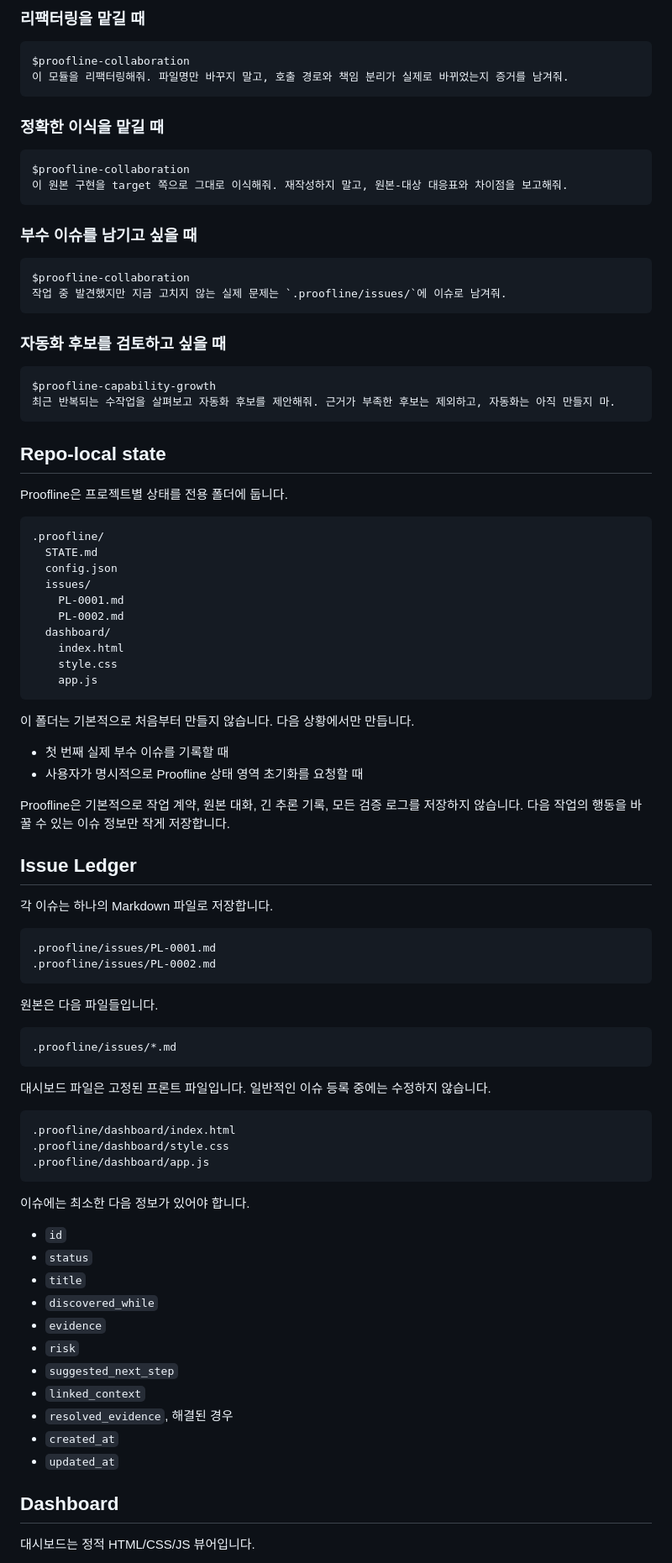
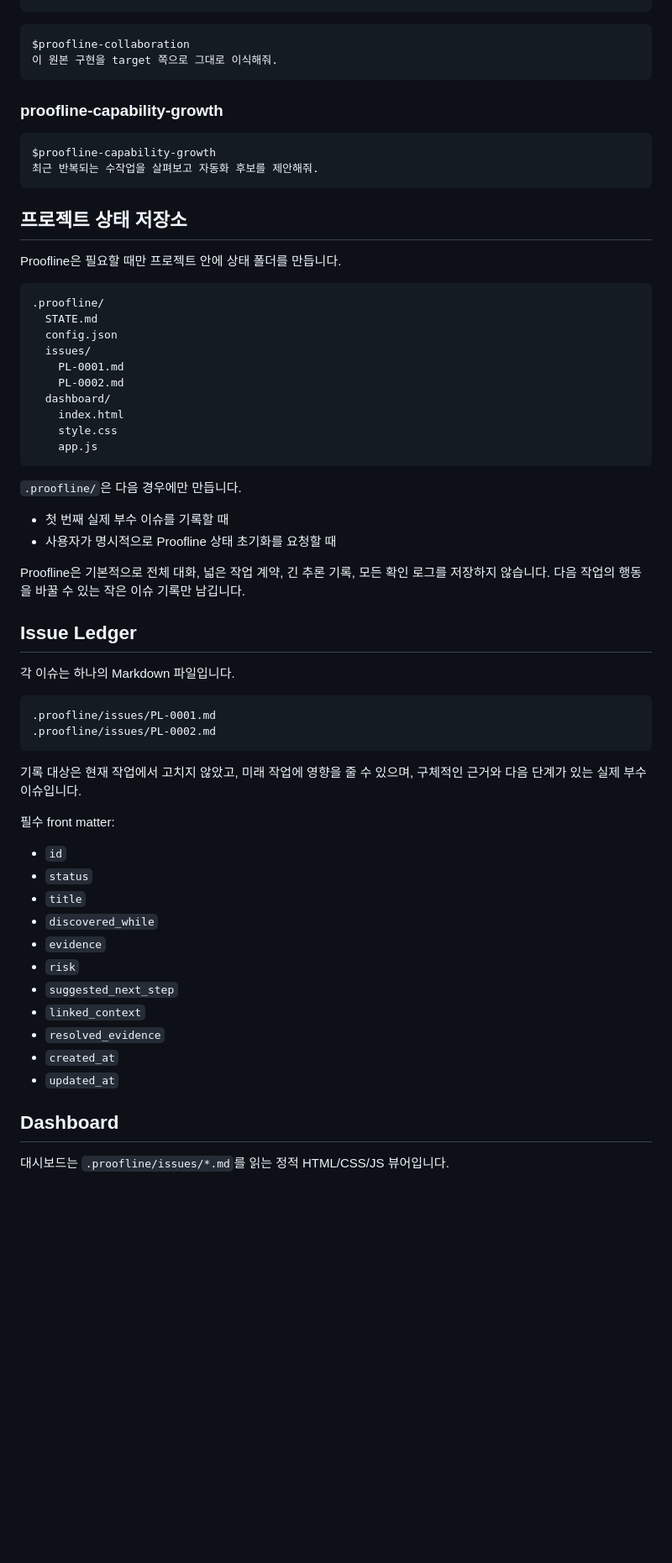
Before and after one commit to semisemil/codex-proofline, a Markdown page: README.md, the part around one of its changes. Shown at 84% size. Drawn GitHub-style; blank space fills up the shorter version.

````diff
--- a/README.md
+++ b/README.md
@@ -176,36 +160,20 @@ $proofline-collaboration
 ```
-
-### 리팩터링을 맡길 때
 
 ```text
 $proofline-collaboration
-이 모듈을 리팩터링해줘. 파일명만 바꾸지 말고, 호출 경로와 책임 분리가 실제로 바뀌었는지 증거를 남겨줘.
+이 원본 구현을 target 쪽으로 그대로 이식해줘.
 ```
 
-### 정확한 이식을 맡길 때
-
-```text
-$proofline-collaboration
-이 원본 구현을 target 쪽으로 그대로 이식해줘. 재작성하지 말고, 원본-대상 대응표와 차이점을 보고해줘.
-```
-
-### 부수 이슈를 남기고 싶을 때
-
-```text
-$proofline-collaboration
-작업 중 발견했지만 지금 고치지 않는 실제 문제는 `.proofline/issues/`에 이슈로 남겨줘.
-```
-
-### 자동화 후보를 검토하고 싶을 때
+### proofline-capability-growth
 
 ```text
 $proofline-capability-growth
-최근 반복되는 수작업을 살펴보고 자동화 후보를 제안해줘. 근거가 부족한 후보는 제외하고, 자동화는 아직 만들지 마.
+최근 반복되는 수작업을 살펴보고 자동화 후보를 제안해줘.
 ```
 
-## Repo-local state
+## 프로젝트 상태 저장소
 
-Proofline은 프로젝트별 상태를 전용 폴더에 둡니다.
+Proofline은 필요할 때만 프로젝트 안에 상태 폴더를 만듭니다.
 
 ```text
 .proofline/
@@ -220,37 +188,25 @@ Proofline은 프로젝트별 상태를 전용 폴더에 둡니다.
     app.js
 ```
 
-이 폴더는 기본적으로 처음부터 만들지 않습니다. 다음 상황에서만 만듭니다.
+`.proofline/`은 다음 경우에만 만듭니다.
 
 - 첫 번째 실제 부수 이슈를 기록할 때
-- 사용자가 명시적으로 Proofline 상태 영역 초기화를 요청할 때
+- 사용자가 명시적으로 Proofline 상태 초기화를 요청할 때
 
-Proofline은 기본적으로 작업 계약, 원본 대화, 긴 추론 기록, 모든 검증 로그를 저장하지 않습니다. 다음 작업의 행동을 바꿀 수 있는 이슈 정보만 작게 저장합니다.
+Proofline은 기본적으로 전체 대화, 넓은 작업 계약, 긴 추론 기록, 모든 확인 로그를 저장하지 않습니다. 다음 작업의 행동을 바꿀 수 있는 작은 이슈 기록만 남깁니다.
 
 ## Issue Ledger
 
-각 이슈는 하나의 Markdown 파일로 저장합니다.
+각 이슈는 하나의 Markdown 파일입니다.
 
 ```text
 .proofline/issues/PL-0001.md
 .proofline/issues/PL-0002.md
 ```
 
-원본은 다음 파일들입니다.
+기록 대상은 현재 작업에서 고치지 않았고, 미래 작업에 영향을 줄 수 있으며, 구체적인 근거와 다음 단계가 있는 실제 부수 이슈입니다.
 
-```text
-.proofline/issues/*.md
-```
-
-대시보드 파일은 고정된 프론트 파일입니다. 일반적인 이슈 등록 중에는 수정하지 않습니다.
-
-```text
-.proofline/dashboard/index.html
-.proofline/dashboard/style.css
-.proofline/dashboard/app.js
-```
-
-이슈에는 최소한 다음 정보가 있어야 합니다.
+필수 front matter:
 
 - `id`
 - `status`
@@ -260,11 +216,11 @@ Proofline은 기본적으로 작업 계약, 원본 대화, 긴 추론 기록,
 - `risk`
 - `suggested_next_step`
 - `linked_context`
-- `resolved_evidence`, 해결된 경우
+- `resolved_evidence`
 - `created_at`
 - `updated_at`
 
 ## Dashboard
 
-대시보드는 정적 HTML/CSS/JS 뷰어입니다.
+대시보드는 `.proofline/issues/*.md`를 읽는 정적 HTML/CSS/JS 뷰어입니다.
 
````
Also changed, not shown: other parts of README.md (+79 -103 lines).
